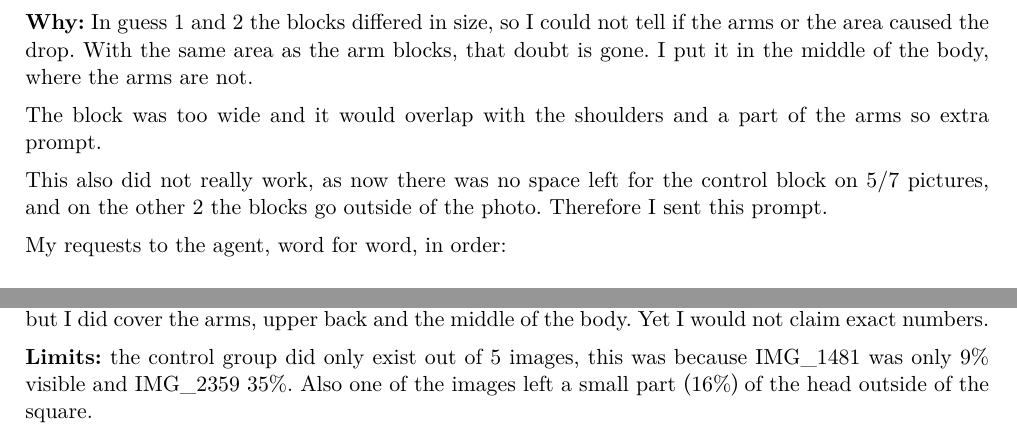
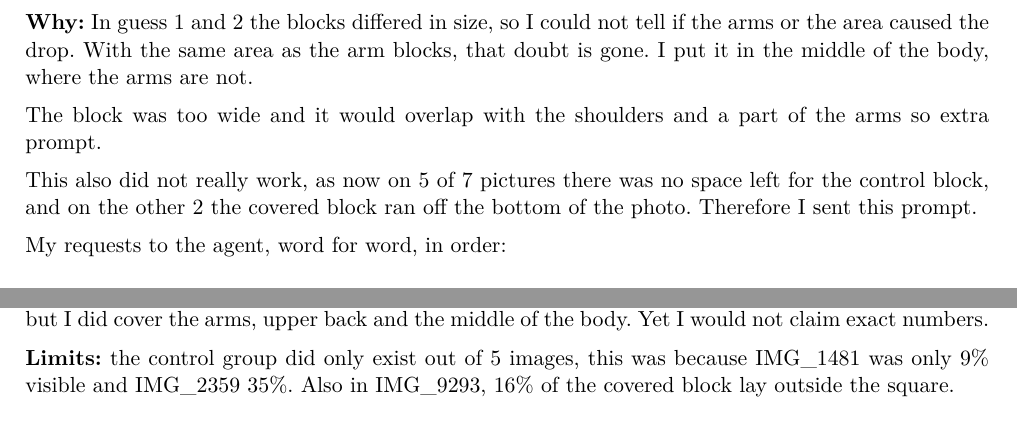
Before and after one commit to NajrGrowth/mas1004-assignment1, a LaTeX document (long_report/long_report.tex): two parts of pages 18 and 22 of 24, joined at a grey line, cut so that both start at the same text. Compiled offline with XeLaTeX.

Commit message:
Long report: correct two sentences in guess 3
Co-Authored-By: Claude Opus 5.5 <noreply@anthropic.com>

```diff
--- a/long_report/long_report.tex
+++ b/long_report/long_report.tex
@@ -404,7 +404,7 @@ The model's answers below are from \texttt{results/problem7\_guess2.txt}.
 
 The block was too wide and it would overlap with the shoulders and a part of the arms so extra prompt.
 
-This also did not really work, as now there was no space left for the control block on 5/7 pictures, and on the other 2 the blocks go outside of the photo. Therefore I sent this prompt.
+This also did not really work, as now on 5 of 7 pictures there was no space left for the control block, and on the other 2 the covered block ran off the bottom of the photo. Therefore I sent this prompt.
 
 My requests to the agent, word for word, in order:
 \begin{quote}
@@ -504,7 +504,7 @@ The model's answers below are from \texttt{results/problem7\_guess3.txt}.
 
 \textbf{How sure I am:} I am fairly sure that the arms matter more than the area alone, because the gap in score is large and the control stays similar. I am not fully sure how much the rest of the body matters, but I did cover the arms, upper back and the middle of the body. Yet I would not claim exact numbers.
 
-\textbf{Limits:} the control group did only exist out of 5 images, this was because IMG\_1481 was only 9\% visible and IMG\_2359 35\%. Also one of the images left a small part (16\%) of the head outside of the square.
+\textbf{Limits:} the control group did only exist out of 5 images, this was because IMG\_1481 was only 9\% visible and IMG\_2359 35\%. Also in IMG\_9293, 16\% of the covered block lay outside the square.
 
 
 \subsection*{What I now think the model uses}
```
